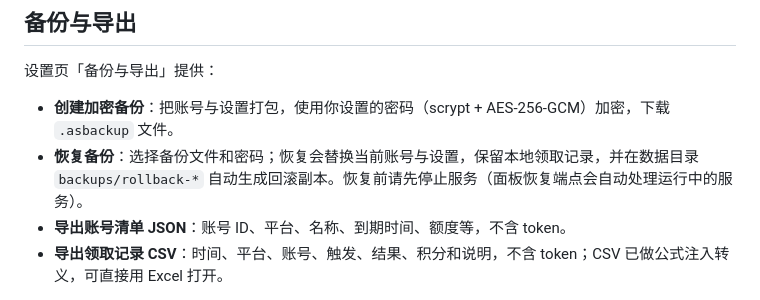
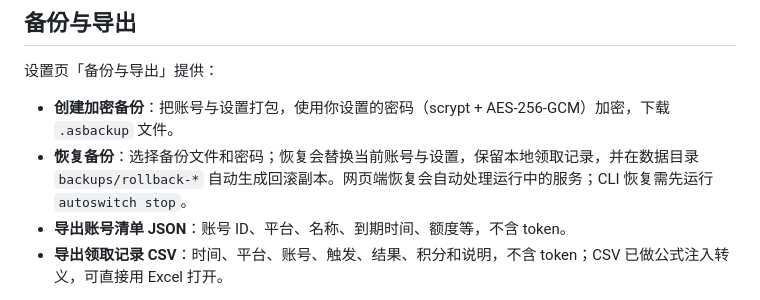
Before and after one commit to sanzhixiaoxia/AutoSwitch, a Markdown page: README.md, the part around the change. Drawn GitHub-style.

Commit message:
docs: 说明网页端与 CLI 恢复备份的运行方式

```diff
--- a/README.md
+++ b/README.md
@@ -151,7 +151,7 @@ git push origin v0.3.0
 设置页「备份与导出」提供：
 
 - **创建加密备份**：把账号与设置打包，使用你设置的密码（scrypt + AES-256-GCM）加密，下载 `.asbackup` 文件。
-- **恢复备份**：选择备份文件和密码；恢复会替换当前账号与设置，保留本地领取记录，并在数据目录 `backups/rollback-*` 自动生成回滚副本。恢复前请先停止服务（面板恢复端点会自动处理运行中的服务）。
+- **恢复备份**：选择备份文件和密码；恢复会替换当前账号与设置，保留本地领取记录，并在数据目录 `backups/rollback-*` 自动生成回滚副本。网页端恢复会自动处理运行中的服务；CLI 恢复需先运行 `autoswitch stop`。
 - **导出账号清单 JSON**：账号 ID、平台、名称、到期时间、额度等，不含 token。
 - **导出领取记录 CSV**：时间、平台、账号、触发、结果、积分和说明，不含 token；CSV 已做公式注入转义，可直接用 Excel 打开。
 
```
